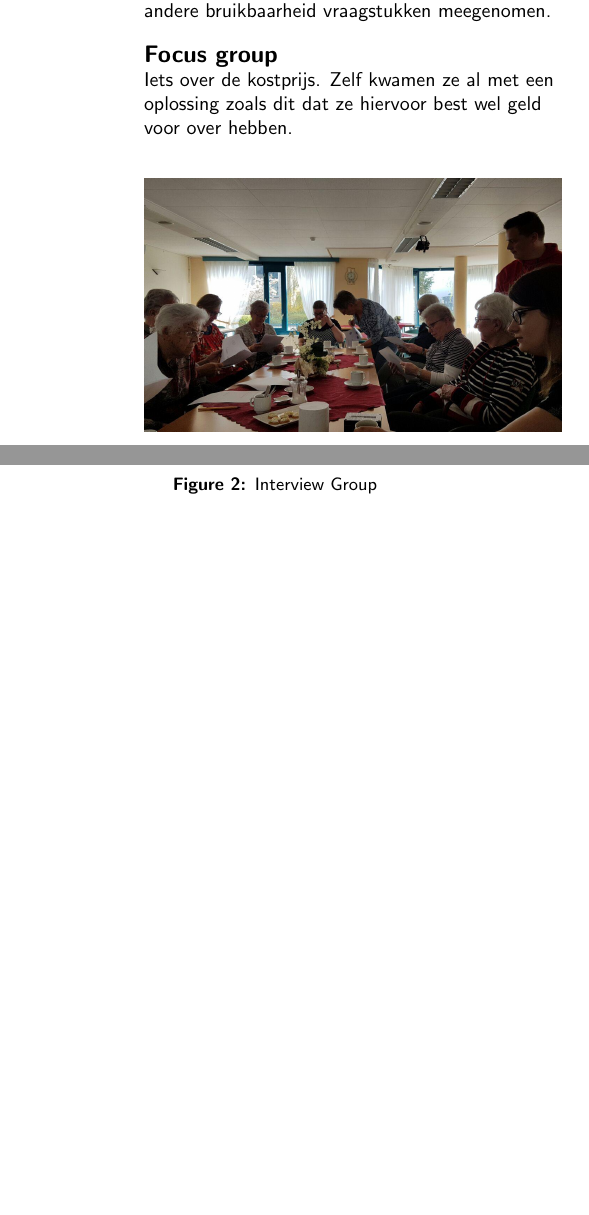
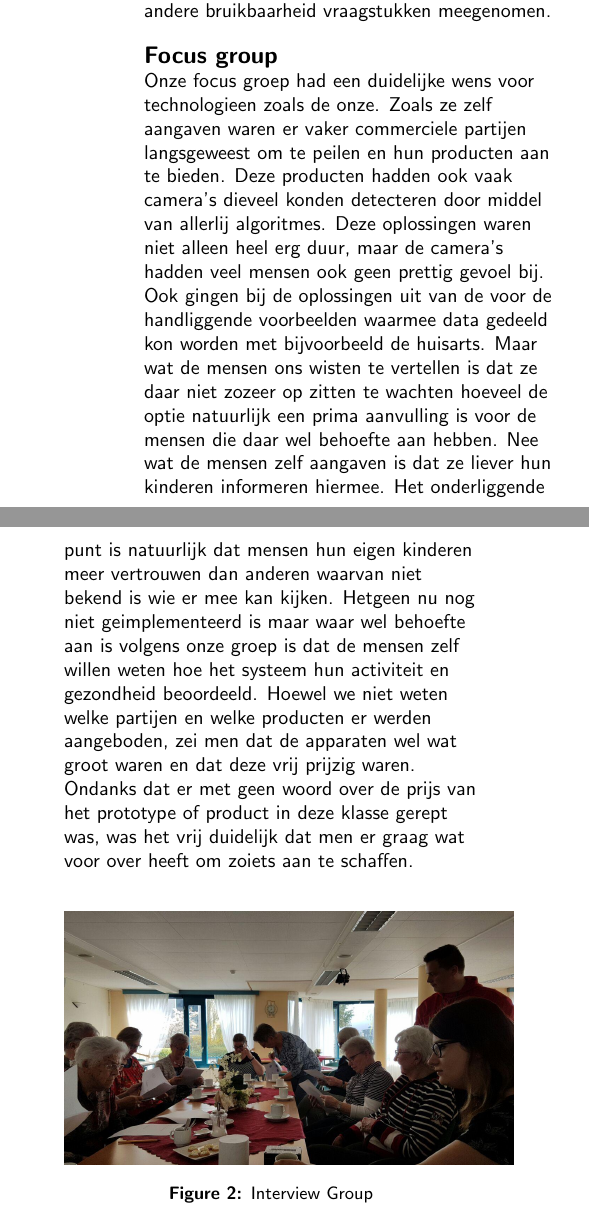
Before and after one commit to Matszs/BeLow, a LaTeX document (onderzoek/onderzoek.tex): two parts of the columns of page 4 of 4, joined at a grey line, cut so that both start at the same text, the shorter picture padded with empty space. Compiled offline with pdfLaTeX.

Commit message:
Added a part about our focus group interview and interpretation of results that came out of it.

```diff
--- a/onderzoek/onderzoek.tex
+++ b/onderzoek/onderzoek.tex
@@ -143,9 +144,8 @@ Wat we met dit onderzoek willen bereiken is kijken of het mogelijk is de oplossi
 \section{What we have done so far}
 In het onderzoek hebben we ook het design en andere bruikbaarheid vraagstukken meegenomen.
 \section{Focus group}
+Onze focus groep had een duidelijke wens voor technologieen zoals de onze. Zoals ze zelf aangaven waren er vaker commerciele partijen langsgeweest om te peilen en hun producten aan te bieden. Deze producten hadden ook vaak camera's dieveel konden detecteren door middel van allerlij algoritmes. Deze oplossingen waren niet alleen heel erg duur, maar de camera's hadden veel mensen ook geen prettig gevoel bij. Ook gingen bij de oplossingen uit van de voor de handliggende voorbeelden waarmee data gedeeld kon worden met bijvoorbeeld de huisarts. Maar wat de mensen ons wisten te vertellen is dat ze daar niet zozeer op zitten te wachten hoeveel de optie natuurlijk een prima aanvulling is voor de mensen die daar wel behoefte aan hebben. Nee wat de mensen zelf aangaven is dat ze liever hun kinderen informeren hiermee. Het onderliggende punt is natuurlijk dat mensen hun eigen kinderen meer vertrouwen dan anderen waarvan niet bekend is wie er mee kan kijken. Hetgeen nu nog niet geimplementeerd is maar waar wel behoefte aan is volgens onze groep is dat de mensen zelf willen weten hoe het systeem hun activiteit en gezondheid beoordeeld. Hoewel we niet weten welke partijen en welke producten er werden aangeboden, zei men dat de apparaten wel wat groot waren en dat deze vrij prijzig waren. Ondanks dat er met geen woord over de prijs van het prototype of product in deze klasse gerept was, was het vrij duidelijk dat men er graag wat voor over heeft om zoiets aan te schaffen.
 % Veel gelul over van alles maar ook dat er geen cameras gebruikt worden en wie er toezicht houden. En wat er gemonitord wordt bij de ouderen. Ook belangrijk dat ze zelf wisten waar ze aan toe waren. Manier van communiceren waarbij die ouderen zelf kunnen zien hoe hun gezondheid erbij staat volgens het systeem.
-Iets over de kostprijs.
-Zelf kwamen ze al met een oplossing zoals dit dat ze hiervoor best wel geld voor over hebben.
 \begin{figure}
 \center
 \label{fig2:interview}
```
Also changed, not shown: onderzoek/onderzoek.tex (5 more changed lines).
